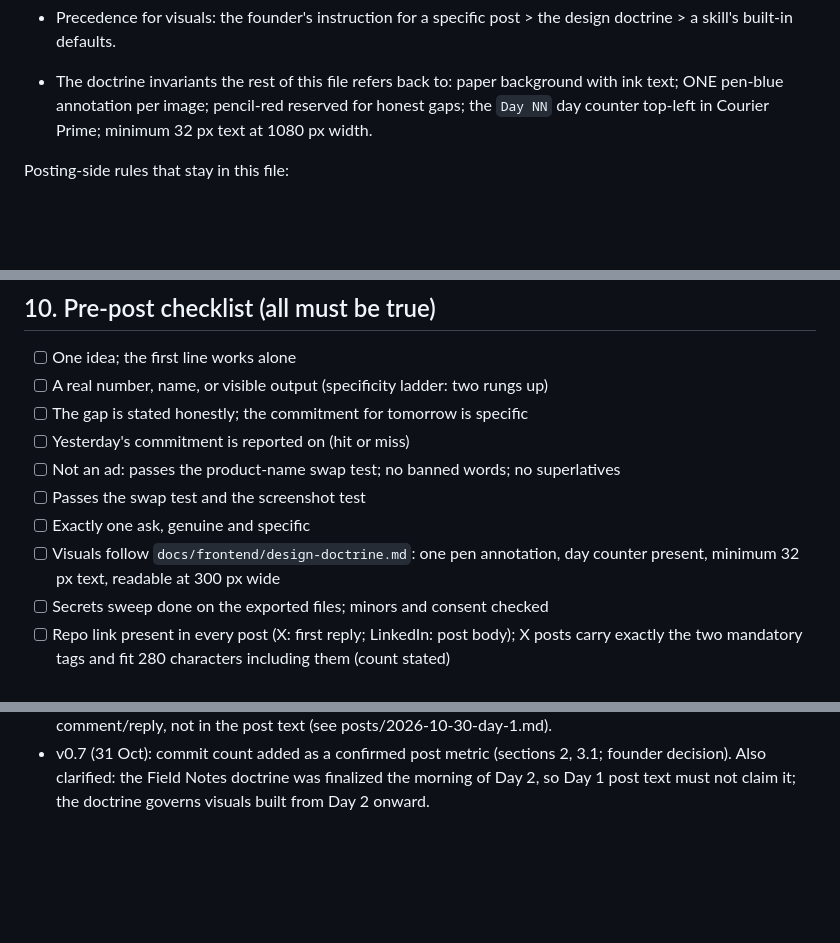
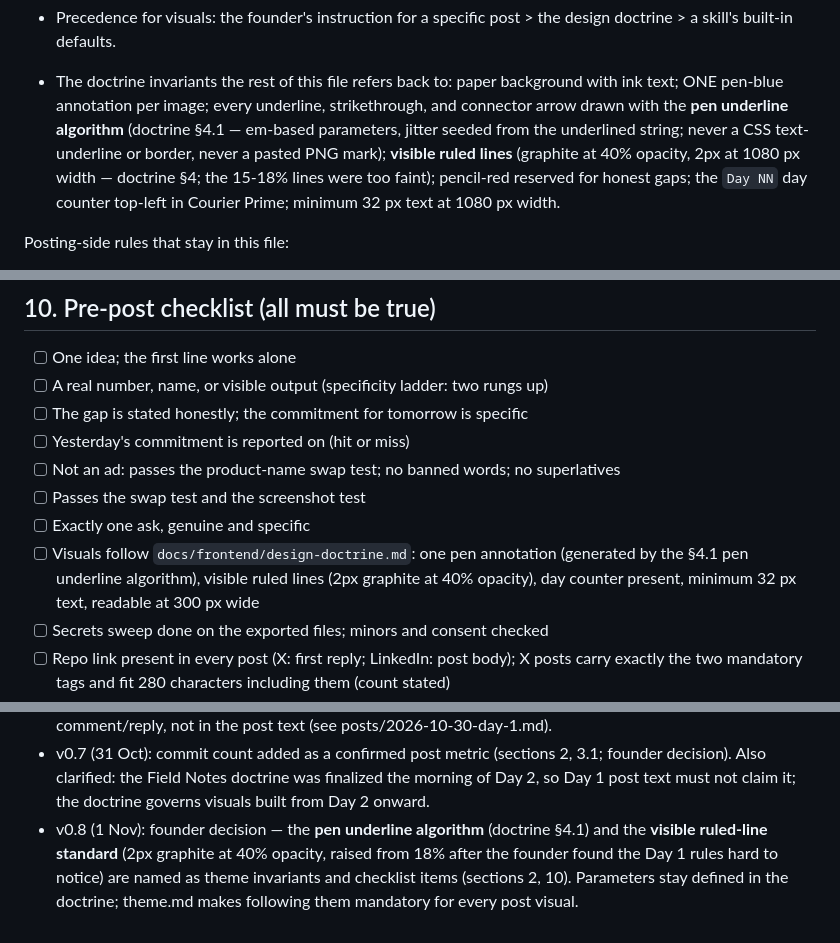
Before and after one commit to architgore050/zivon, a Markdown page: skills/content-creation/theme.md, 3 parts joined by grey strips. Drawn GitHub-style; blank space fills up the shorter version.

Commit message:
theme.md v0.8: pen algorithm and ruled-line visibility as theme invariants
- section 2 invariants now name the pen underline algorithm (doctrine 4.1,
  seeded from the underlined string; no CSS underlines, no pasted PNGs) and
  the visible ruled-line standard (2px graphite at 40%)
- pre-post checklist enforces both
- changelog records the founder decision of 1 Nov

```diff
--- a/skills/content-creation/theme.md
+++ b/skills/content-creation/theme.md
@@ -40,8 +40,11 @@ v1.0, confirmed 31 Oct). Read that file before producing any image, carousel, or
 - Precedence for visuals: the founder's instruction for a specific post > the design doctrine > a skill's
   built-in defaults.
 - The doctrine invariants the rest of this file refers back to: paper background with ink text; ONE pen-blue
-  annotation per image; pencil-red reserved for honest gaps; the `Day NN` day counter top-left in Courier
-  Prime; minimum 32 px text at 1080 px width.
+  annotation per image; every underline, strikethrough, and connector arrow drawn with the **pen underline
+  algorithm** (doctrine §4.1 — em-based parameters, jitter seeded from the underlined string; never a CSS
+  text-underline or border, never a pasted PNG mark); **visible ruled lines** (graphite at 40% opacity, 2px
+  at 1080 px width — doctrine §4; the 15-18% lines were too faint); pencil-red reserved for honest gaps; the
+  `Day NN` day counter top-left in Courier Prime; minimum 32 px text at 1080 px width.
 
 Posting-side rules that stay in this file:
 - Formats: 4:5 or 1:1 for images (default 1080x1350), 16:9 for link-style previews, 9:16 for vertical video.
@@ -236,7 +239,8 @@ Every draft ends with paste-ready plain-text blocks, one per thing the founder w
 - [ ] Not an ad: passes the product-name swap test; no banned words; no superlatives
 - [ ] Passes the swap test and the screenshot test
 - [ ] Exactly one ask, genuine and specific
-- [ ] Visuals follow `docs/frontend/design-doctrine.md`: one pen annotation, day counter present, minimum
+- [ ] Visuals follow `docs/frontend/design-doctrine.md`: one pen annotation (generated by the §4.1 pen
+      underline algorithm), visible ruled lines (2px graphite at 40% opacity), day counter present, minimum
       32 px text, readable at 300 px wide
 - [ ] Secrets sweep done on the exported files; minors and consent checked
 - [ ] Repo link present in every post (X: first reply; LinkedIn: post body); X posts carry exactly the two
@@ -278,3 +282,7 @@ Every draft ends with paste-ready plain-text blocks, one per thing the founder w
 - v0.7 (31 Oct): commit count added as a confirmed post metric (sections 2, 3.1; founder decision). Also
   clarified: the Field Notes doctrine was finalized the morning of Day 2, so Day 1 post text must not claim
   it; the doctrine governs visuals built from Day 2 onward.
+- v0.8 (1 Nov): founder decision — the **pen underline algorithm** (doctrine §4.1) and the **visible
+  ruled-line standard** (2px graphite at 40% opacity, raised from 18% after the founder found the Day 1
+  rules hard to notice) are named as theme invariants and checklist items (sections 2, 10). Parameters stay
+  defined in the doctrine; theme.md makes following them mandatory for every post visual.
```
Also changed, not shown: other parts of skills/content-creation/theme.md (+1 -1 lines).
